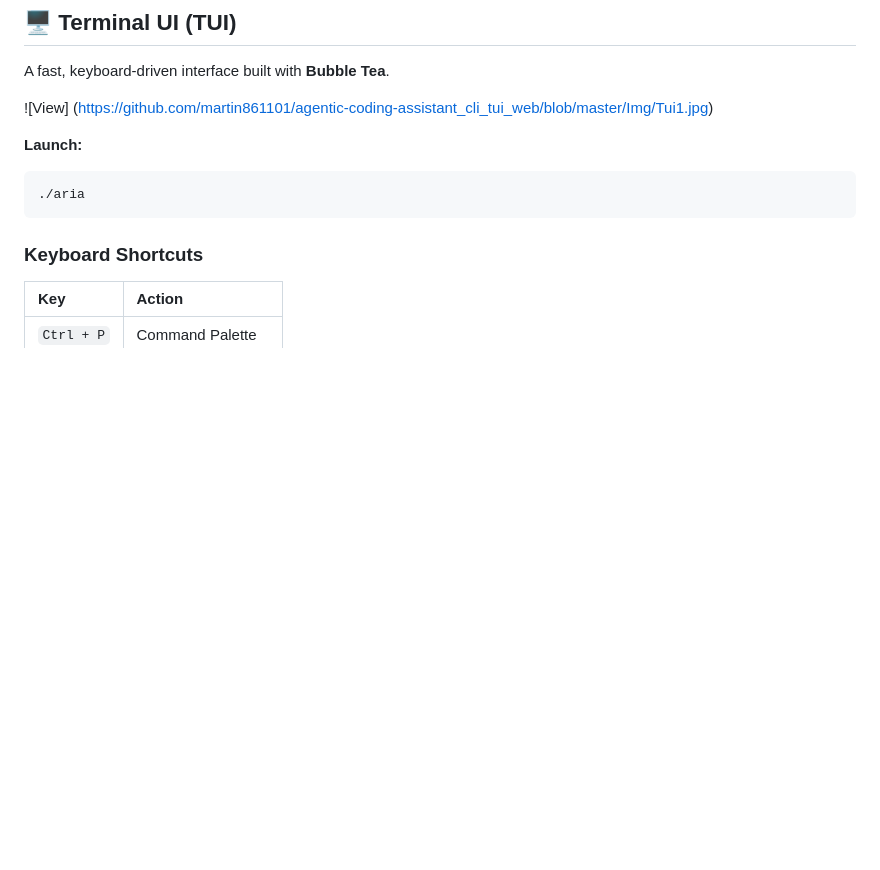
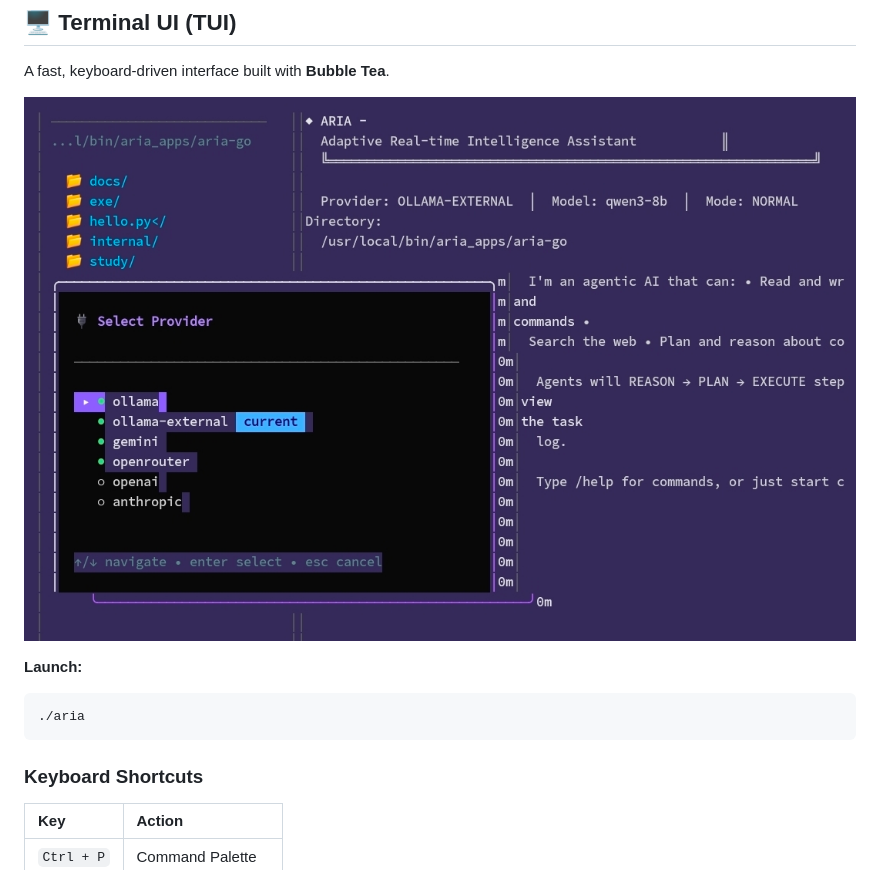
Before and after one commit to martin861101/agentic-coding-assistant_cli_tui_web, a Markdown page: README.md, the part around the change. GitHub-like rendering; blank space fills up the shorter version.

````diff
--- a/README.md
+++ b/README.md
@@ -86,13 +86,13 @@ Switch providers and models instantly without restarting.
 
 A fast, keyboard-driven interface built with **Bubble Tea**.
 
-![View]
-(https://github.com/martin861101/agentic-coding-assistant_cli_tui_web/blob/master/Img/Tui1.jpg)
+![ARIA TUI](https://github.com/martin861101/agentic-coding-assistant_cli_tui_web/raw/master/Img/Tui1.jpg)
 
 **Launch:**
 ```bash
 ./aria
 ```
+
 
 ### Keyboard Shortcuts
 | Key | Action |
````
